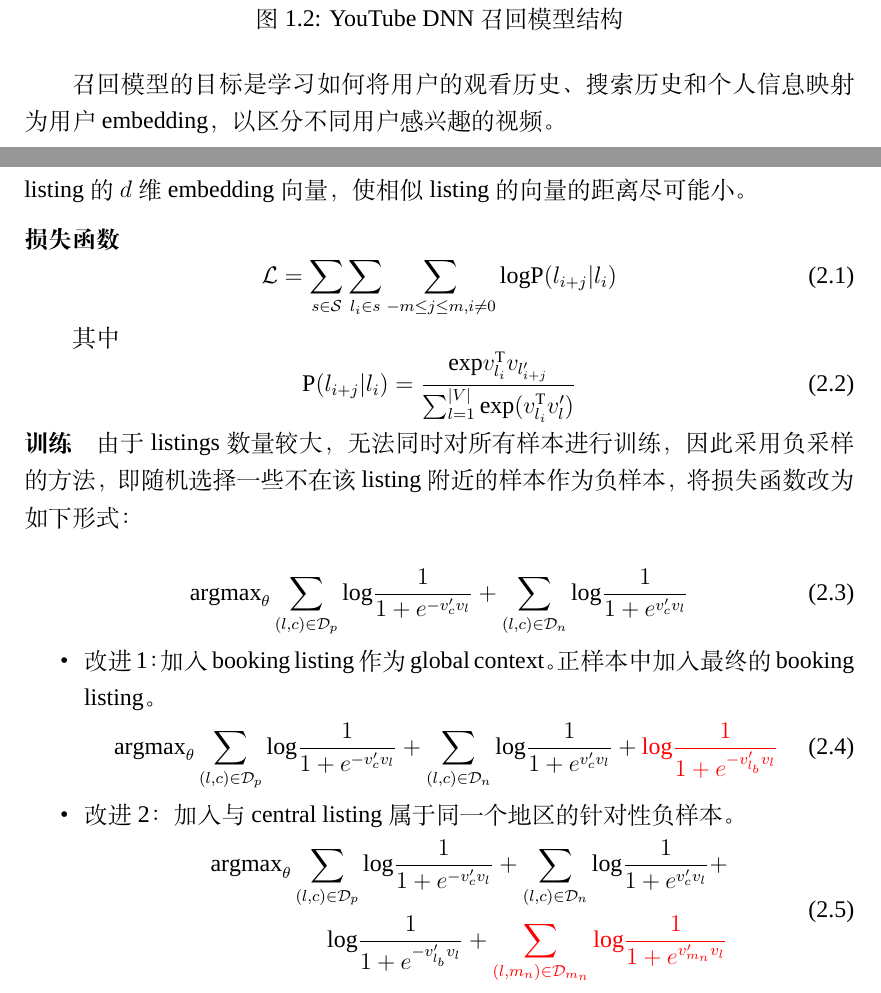
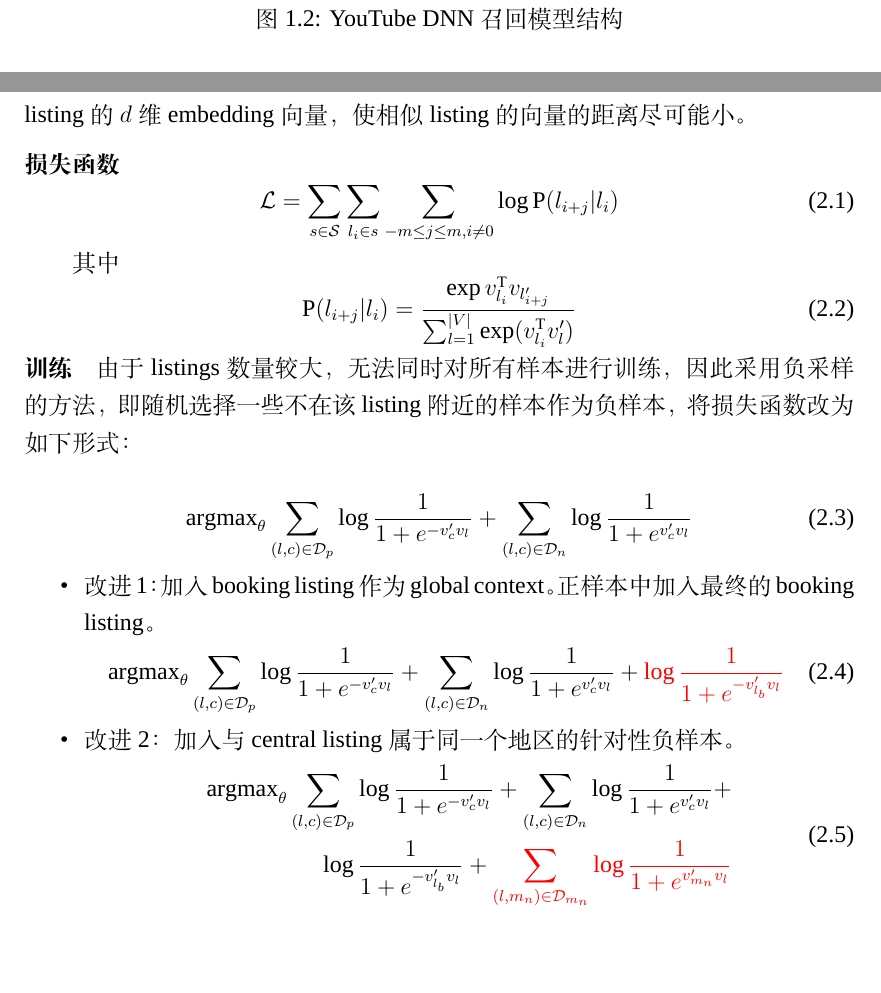
Before and after one commit to tommyjiang/RS, a LaTeX book (master.tex, which reads chapters/chapter1.tex, chapters/chapter2.tex): two parts of pages 3 and 6 of 9, joined at a grey line, cut so that both start at the same text, the shorter picture padded with empty space. Compiled offline with XeLaTeX; a missing font is replaced by an installed copy or a similar font.

Commit message:
2021-04-04 14:40

```diff
--- a/chapters/chapter1.tex
+++ b/chapters/chapter1.tex
@@ -33,12 +32,8 @@ YouTube DNN 推荐模型的整体结构如图~\ref{fig:youtube-dnn-structure}~
 \begin{figure}[ht]
   \centering
   \includegraphics[width=0.8\textwidth]{images/YouTube/YouTube-DNN-召回模型结构.pdf}
-  \caption{YouTube DNN 召回模型结构}
-  \label{fig:youtube-dnn-retrieval-structure}
+  \caption{YouTube DNN 召回模型结构}\label{fig:youtube-dnn-retrieval-structure}
 \end{figure}
-
-召回模型的目标是学习如何将用户的观看历史、搜索历史和个人信息映射为用户 embedding，
-以区分不同用户感兴趣的视频。
 
 \paragraph{模型输入 feature}
 \begin{itemize}
--- a/chapters/chapter2.tex
+++ b/chapters/chapter2.tex
@@ -8,12 +8,12 @@ listing 的 $d$ 维 embedding 向量，使相似 listing 的向量的距离尽
 
 \paragraph{损失函数}
 \begin{equation}
-  \mathcal{L} = \sum_{s \in \mathcal{S}} \sum_{l_i \in s} \sum_{-m \leq j \leq m, i \neq 0} \mathrm{log} \mathrm{P}(l_{i+j}|l_i)
+  \mathcal{L} = \sum_{s \in \mathcal{S}} \sum_{l_i \in s} \sum_{-m \leq j \leq m, i \neq 0} \log \mathrm{P}(l_{i+j}|l_i)
 \end{equation}
 
 其中
 \begin{equation}
-  \mathrm{P}(l_{i+j}|l_i) = \frac{\mathrm{exp} v_{l_i}^{\mathrm{T}} v_{l'_{i+j}}}{\sum_{l=1}^{|V|}\mathrm{exp}(v_{l_i}^{\mathrm{T}} v'_l)}
+  \mathrm{P}(l_{i+j}|l_i) = \frac{\exp v_{l_i}^{\mathrm{T}} v_{l'_{i+j}}}{\sum_{l=1}^{|V|}\exp(v_{l_i}^{\mathrm{T}} v'_l)}
 \end{equation}
 
 \paragraph{训练} 由于 listings 数量较大，无法同时对所有样本进行训练，因此采用负
@@ -21,19 +21,19 @@ listing 的 $d$ 维 embedding 向量，使相似 listing 的向量的距离尽
 下形式：
 
 \begin{equation}
-  \mathrm{argmax}_{\theta} \sum_{(l, c) \in \mathcal{D}_{p}} \mathrm{log} \frac{1}{1 + e^{-v'_c v_l}} + \sum_{(l, c) \in \mathcal{D}_{n}} \mathrm{log} \frac{1}{1 + e^{v'_c v_l}}
+  \mathrm{argmax}_{\theta} \sum_{(l, c) \in \mathcal{D}_{p}} \log \frac{1}{1 + e^{-v'_c v_l}} + \sum_{(l, c) \in \mathcal{D}_{n}} \log \frac{1}{1 + e^{v'_c v_l}}
 \end{equation}
 
 \begin{itemize}
   \item 改进 1：加入 booking listing 作为 global context。正样本中加入最终的
     booking listing。
     \begin{equation}
-      \mathrm{argmax}_{\theta} \sum_{(l, c) \in \mathcal{D}_{p}} \mathrm{log} \frac{1}{1 + e^{-v'_c v_l}} + \sum_{(l, c) \in \mathcal{D}_{n}} \mathrm{log} \frac{1}{1 + e^{v'_c v_l}} + {\color{red}{\mathrm{log} \frac{1}{1 + e^{-v'_{l_b}v_l}}}}
+      \mathrm{argmax}_{\theta} \sum_{(l, c) \in \mathcal{D}_{p}} \log \frac{1}{1 + e^{-v'_c v_l}} + \sum_{(l, c) \in \mathcal{D}_{n}} \log \frac{1}{1 + e^{v'_c v_l}} + {\color{red}{\log \frac{1}{1 + e^{-v'_{l_b}v_l}}}}
     \end{equation}
   \item 改进 2：加入与 central listing 属于同一个地区的针对性负样本。
     \begin{equation}
     \begin{split}
-      \mathrm{argmax}_{\theta} \sum_{(l, c) \in \mathcal{D}_{p}} \mathrm{log} \frac{1}{1 + e^{-v'_c v_l}} + \sum_{(l, c) \in \mathcal{D}_{n}} \mathrm{log} \frac{1}{1 + e^{v'_c v_l}} + \\ {\mathrm{log} \frac{1}{1 + e^{-v'_{l_b}v_l}}} + {\color{red}{\sum_{(l, m_n) \in \mathcal{D}_{m_n}} \mathrm{log} \frac{1}{1 + e^{v'_{m_n} v_l}}}}
+      \mathrm{argmax}_{\theta} \sum_{(l, c) \in \mathcal{D}_{p}} \log \frac{1}{1 + e^{-v'_c v_l}} + \sum_{(l, c) \in \mathcal{D}_{n}} \log \frac{1}{1 + e^{v'_c v_l}} + \\ {\log \frac{1}{1 + e^{-v'_{l_b}v_l}}} + {\color{red}{\sum_{(l, m_n) \in \mathcal{D}_{m_n}} \log \frac{1}{1 + e^{v'_{m_n} v_l}}}}
     \end{split}
   \end{equation}
 \end{itemize}
```
Also changed, not shown: master.tex (+1 -1 lines), chapters/chapter1.tex (28 more changed lines), chapters/chapter2.tex (2 more changed lines).
